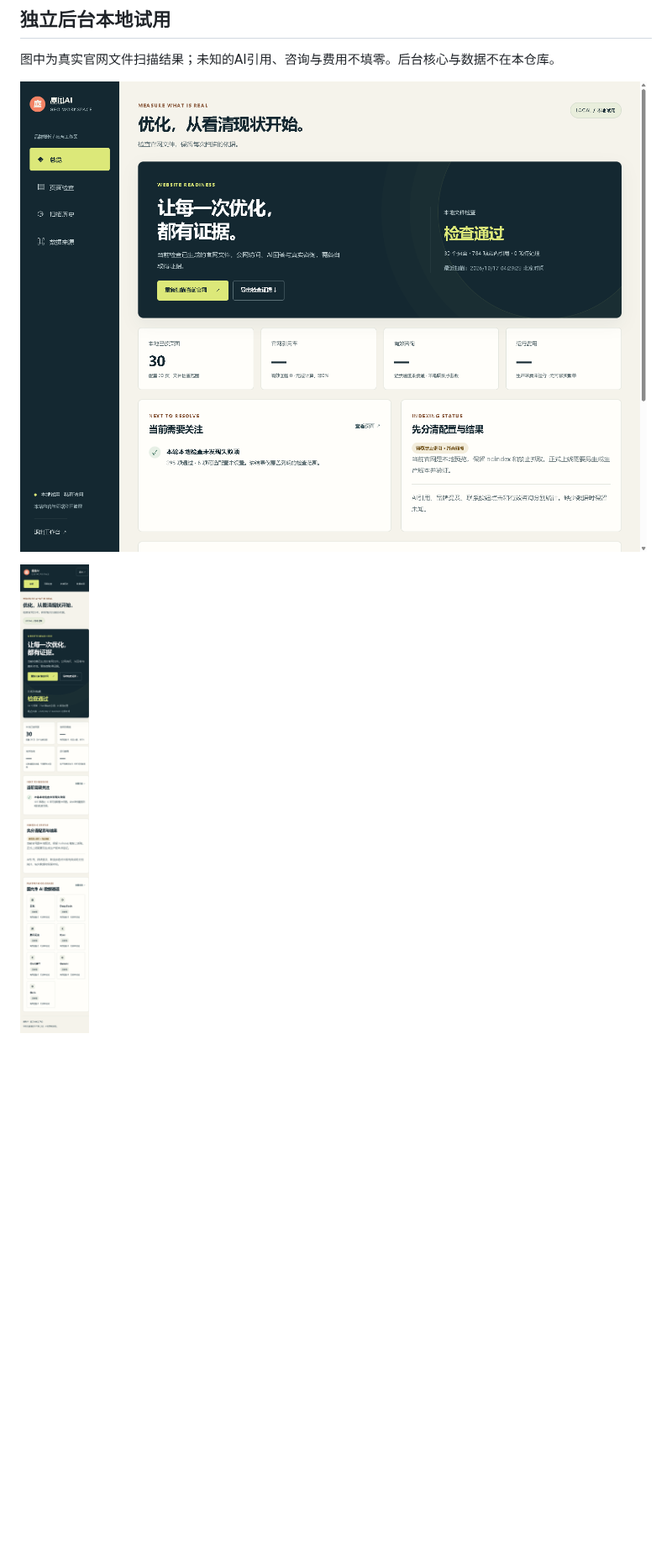
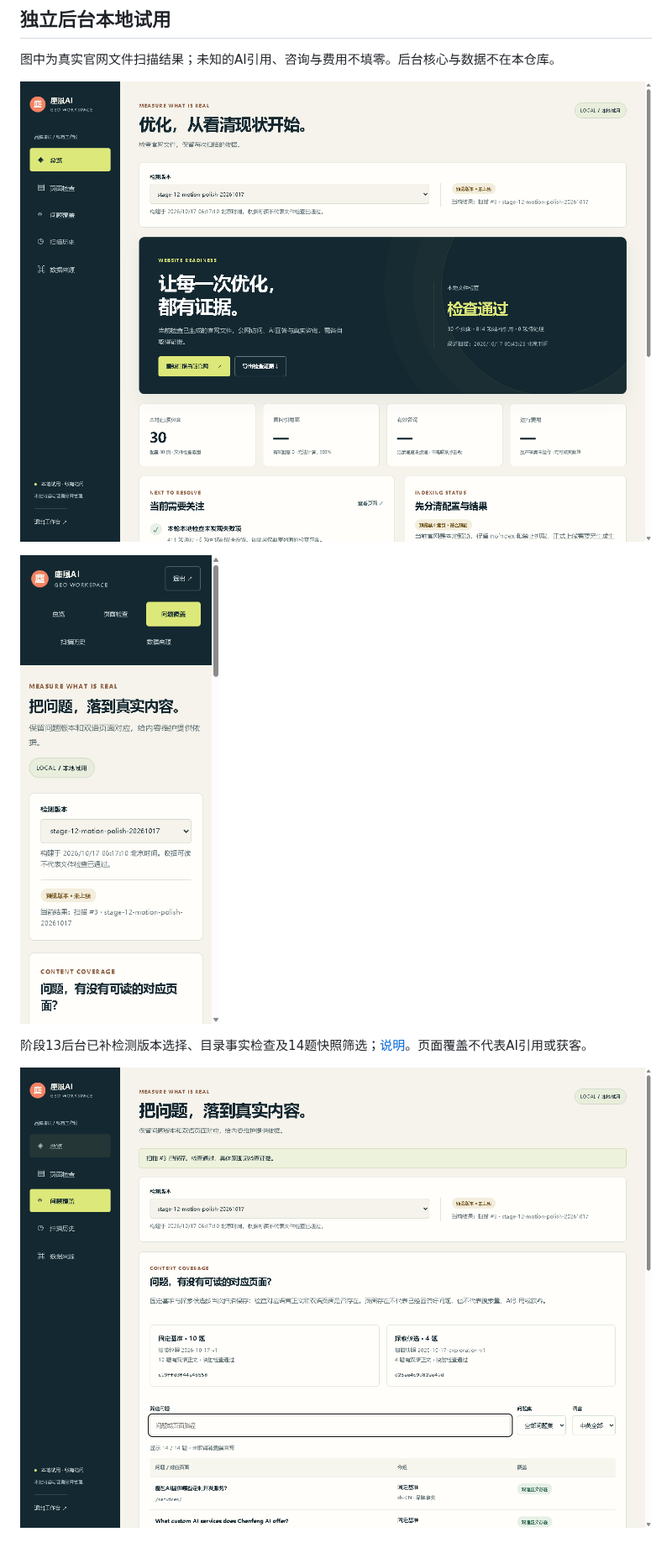
Before and after one commit to markcraddockxmzqntb-lgtm/chenfeng-ai-website-public, a Markdown page: README.md, the part around one of its changes. Shown at 84% size. Drawn GitHub-style; pictures changed too: dashboard-coverage-preview.png (added), dashboard-desktop-preview.png, dashboard-mobile-preview.png; blank space fills up the shorter version.

```diff
--- a/README.md
+++ b/README.md
@@ -43,3 +43,7 @@
 ![后台桌面预览](dashboard-desktop-preview.png)
 
 ![后台手机预览](dashboard-mobile-preview.png)
+
+阶段13后台已补检测版本选择、目录事实检查及14题快照筛选；[说明](stage-13-versioned-audit.md)。页面覆盖不代表AI引用或获客。
+
+![问题覆盖预览](dashboard-coverage-preview.png)
```
Also changed, not shown: other parts of README.md (+1 -1 lines), ROADMAP.md (+4 -0 lines), stage-13-versioned-audit.md (added, +11 -0 lines), 1 other file.
